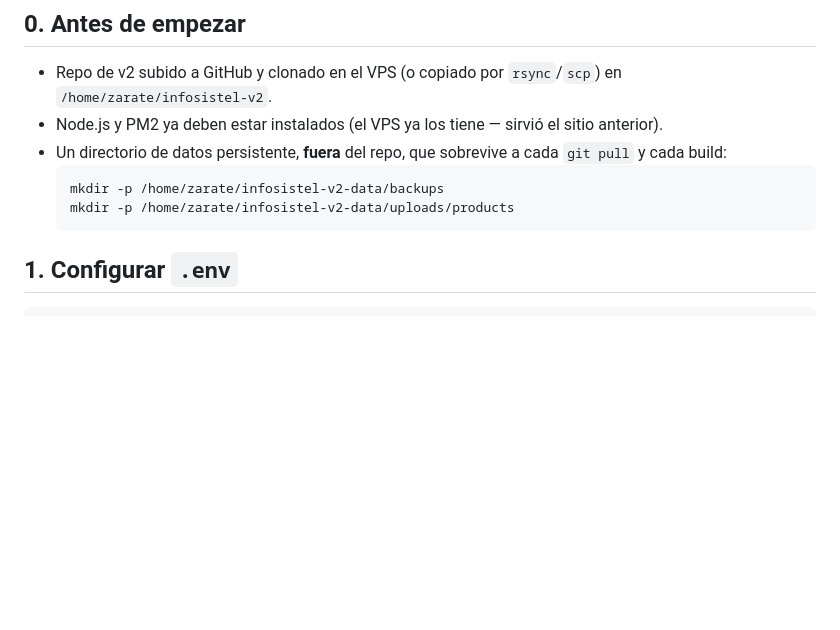
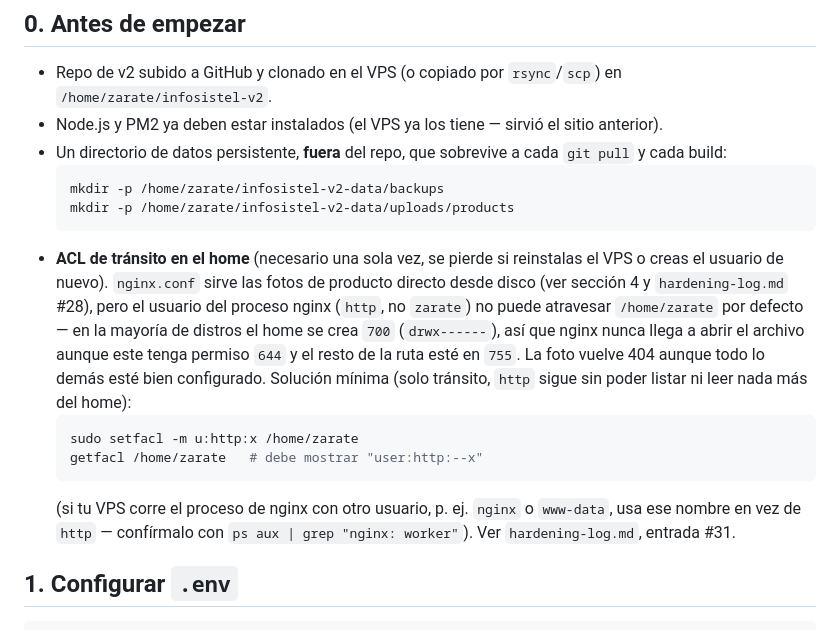
Before and after one commit to zarateaz/infosistelv2, a Markdown page: docs/deploy-vps.md, the part around the change. GitHub-like rendering; blank space fills up the shorter version.

````diff
--- a/docs/deploy-vps.md
+++ b/docs/deploy-vps.md
@@ -21,6 +21,20 @@ haberlo visto funcionar primero.
   mkdir -p /home/zarate/infosistel-v2-data/backups
   mkdir -p /home/zarate/infosistel-v2-data/uploads/products
   ```
+- **ACL de tránsito en el home** (necesario una sola vez, se pierde si reinstalas el VPS o creas
+  el usuario de nuevo). `nginx.conf` sirve las fotos de producto directo desde disco (ver sección
+  4 y `hardening-log.md` #28), pero el usuario del proceso nginx (`http`, no `zarate`) no puede
+  atravesar `/home/zarate` por defecto — en la mayoría de distros el home se crea `700`
+  (`drwx------`), así que nginx nunca llega a abrir el archivo aunque este tenga permiso `644` y
+  el resto de la ruta esté en `755`. La foto vuelve 404 aunque todo lo demás esté bien configurado.
+  Solución mínima (solo tránsito, `http` sigue sin poder listar ni leer nada más del home):
+  ```bash
+  sudo setfacl -m u:http:x /home/zarate
+  getfacl /home/zarate   # debe mostrar "user:http:--x"
+  ```
+  (si tu VPS corre el proceso de nginx con otro usuario, p. ej. `nginx` o `www-data`, usa ese
+  nombre en vez de `http` — confírmalo con `ps aux | grep "nginx: worker"`). Ver `hardening-log.md`,
+  entrada #31.
 
 ## 1. Configurar `.env`
 
````
Also changed, not shown: docs/security/hardening-log.md (+44 -0 lines).
